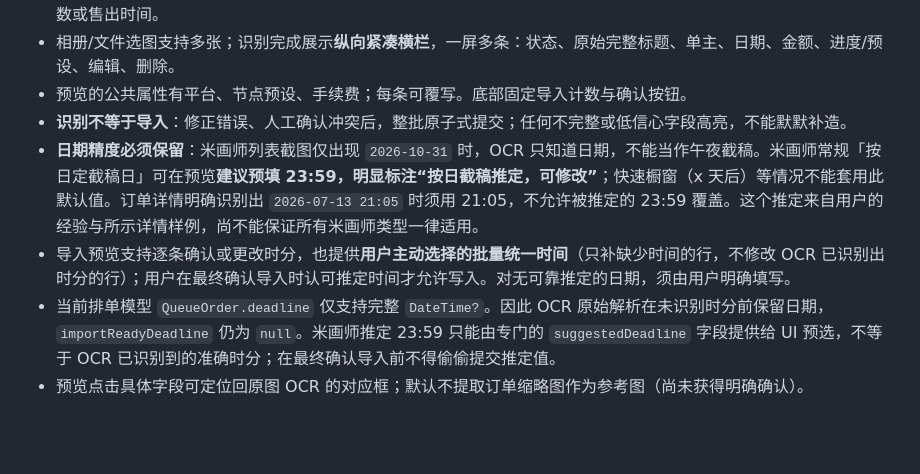
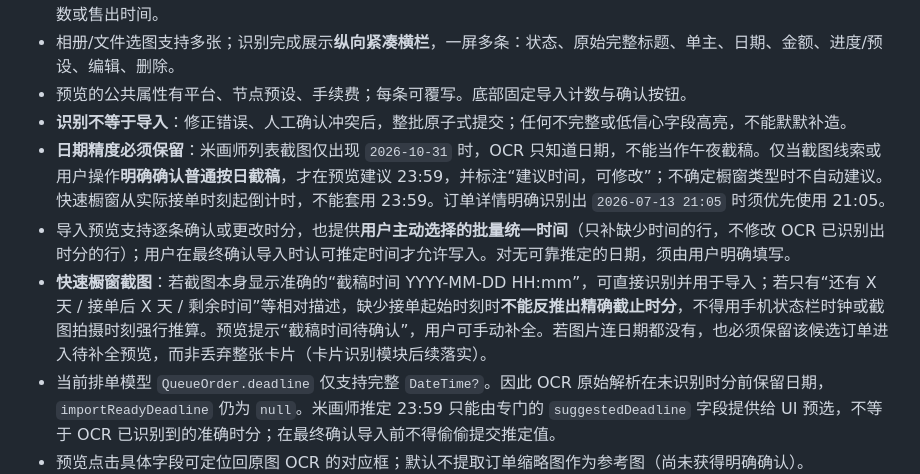
Before and after one commit to xuebing0229/flutter-client, a Markdown page: docs/screenshot-import-design.md, the part around the change. Rendered like a GitHub page; blank space fills up the shorter version.

Commit message:
docs(import): quick listings use acceptance-relative deadlines; only trust screenshot's explicit timestamp

```diff
--- a/docs/screenshot-import-design.md
+++ b/docs/screenshot-import-design.md
@@ -10,8 +10,9 @@
 - 相册/文件选图支持多张；识别完成展示**纵向紧凑横栏**，一屏多条：状态、原始完整标题、单主、日期、金额、进度/预设、编辑、删除。
 - 预览的公共属性有平台、节点预设、手续费；每条可覆写。底部固定导入计数与确认按钮。
 - **识别不等于导入**：修正错误、人工确认冲突后，整批原子式提交；任何不完整或低信心字段高亮，不能默默补造。
-- **日期精度必须保留**：米画师列表截图仅出现 `2026-10-31` 时，OCR 只知道日期，不能当作午夜截稿。米画师常规「按日定截稿日」可在预览**建议预填 23:59，明显标注“按日截稿推定，可修改”**；快速橱窗（x 天后）等情况不能套用此默认值。订单详情明确识别出 `2026-07-13 21:05` 时须用 21:05，不允许被推定的 23:59 覆盖。这个推定来自用户的经验与所示详情样例，尚不能保证所有米画师类型一律适用。
+- **日期精度必须保留**：米画师列表截图仅出现 `2026-10-31` 时，OCR 只知道日期，不能当作午夜截稿。仅当截图线索或用户操作**明确确认普通按日截稿**，才在预览建议 23:59，并标注“建议时间，可修改”；不确定橱窗类型时不自动建议。快速橱窗从实际接单时刻起倒计时，不能套用 23:59。订单详情明确识别出 `2026-07-13 21:05` 时须优先使用 21:05。
 - 导入预览支持逐条确认或更改时分，也提供**用户主动选择的批量统一时间**（只补缺少时间的行，不修改 OCR 已识别出时分的行）；用户在最终确认导入时认可推定时间才允许写入。对无可靠推定的日期，须由用户明确填写。
+- **快速橱窗截图**：若截图本身显示准确的“截稿时间 YYYY-MM-DD HH:mm”，可直接识别并用于导入；若只有“还有 X 天 / 接单后 X 天 / 剩余时间”等相对描述，缺少接单起始时刻时**不能反推出精确截止时分**，不得用手机状态栏时钟或截图拍摄时刻强行推算。预览提示“截稿时间待确认”，用户可手动补全。若图片连日期都没有，也必须保留该候选订单进入待补全预览，而非丢弃整张卡片（卡片识别模块后续落实）。
 - 当前排单模型 `QueueOrder.deadline` 仅支持完整 `DateTime?`。因此 OCR 原始解析在未识别时分前保留日期，`importReadyDeadline` 仍为 `null`。米画师推定 23:59 只能由专门的 `suggestedDeadline` 字段提供给 UI 预选，不等于 OCR 已识别到的准确时分；在最终确认导入前不得偷偷提交推定值。
 - 预览点击具体字段可定位回原图 OCR 的对应框；默认不提取订单缩略图作为参考图（尚未获得明确确认）。
 
```
